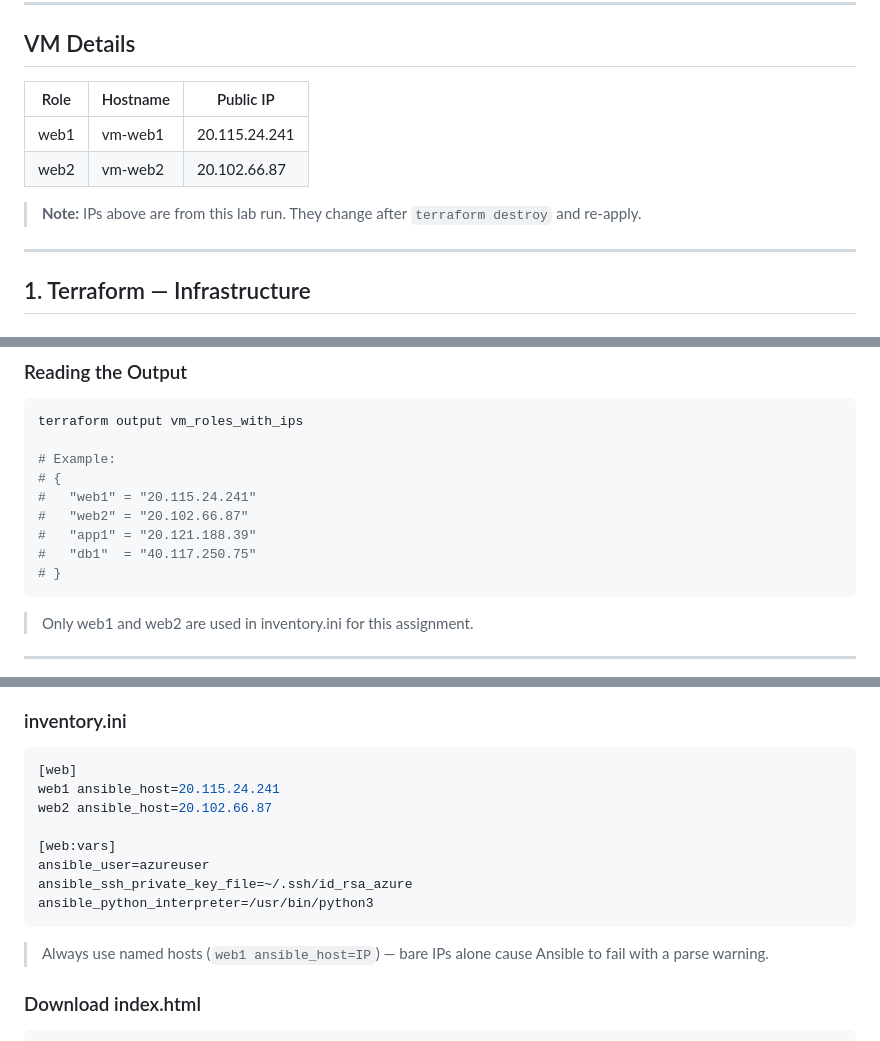
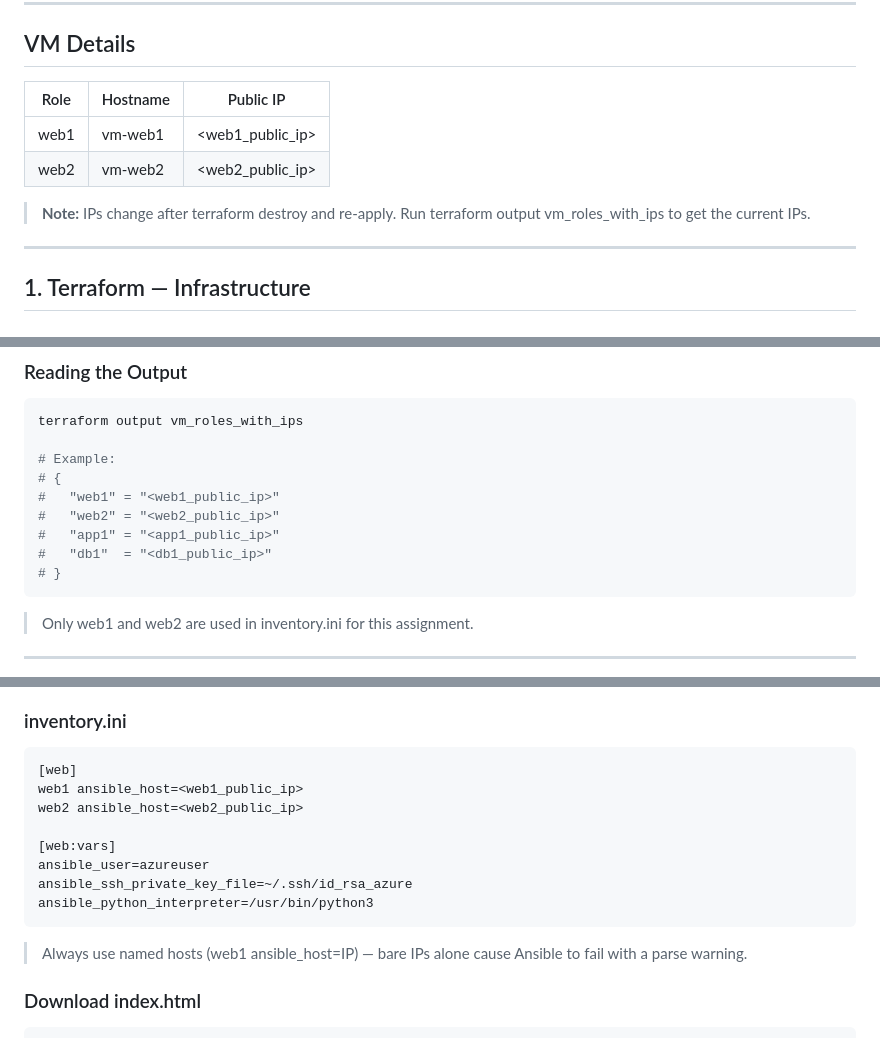
Before and after one commit to Theodora-Okonkwo/azure-ansible-lab, a Markdown page: README.md, 3 parts joined by grey strips. Rendered like a GitHub page.

````diff
--- a/README.md
+++ b/README.md
@@ -47,13 +47,13 @@ azure-ansible-lab/
 
 ## VM Details
 
-| Role | Hostname | Public IP     |
-|------|----------|---------------|
-| web1 | vm-web1  | 20.115.24.241 |
-| web2 | vm-web2  | 20.102.66.87  |
+| Role | Hostname | Public IP        |
+|------|----------|------------------|
+| web1 | vm-web1  | <web1_public_ip> |
+| web2 | vm-web2  | <web2_public_ip> |
 
-> **Note:** IPs above are from this lab run. They change after
-> `terraform destroy` and re-apply.
+> **Note:** IPs change after terraform destroy and re-apply.
+> Run terraform output vm_roles_with_ips to get the current IPs.
 
 ---
 
@@ -289,10 +292,10 @@ terraform output vm_roles_with_ips
 
 # Example:
 # {
-#   "web1" = "20.115.24.241"
-#   "web2" = "20.102.66.87"
-#   "app1" = "20.121.188.39"
-#   "db1"  = "40.117.250.75"
+#   "web1" = "<web1_public_ip>"
+#   "web2" = "<web2_public_ip>"
+#   "app1" = "<app1_public_ip>"
+#   "db1"  = "<db1_public_ip>"
 # }
 ```
 
@@ -319,8 +322,8 @@ cd ~/ansible-onboarding/azure-ansible-lab/static-web
 
 ```ini
 [web]
-web1 ansible_host=20.115.24.241
-web2 ansible_host=20.102.66.87
+web1 ansible_host=<web1_public_ip>
+web2 ansible_host=<web2_public_ip>
 
 [web:vars]
 ansible_user=azureuser
@@ -328,7 +331,7 @@ ansible_ssh_private_key_file=~/.ssh/id_rsa_azure
 ansible_python_interpreter=/usr/bin/python3
 ```
 
-> Always use named hosts (`web1 ansible_host=IP`) — bare IPs alone cause
+> Always use named hosts (web1 ansible_host=IP) — bare IPs alone cause
 > Ansible to fail with a parse warning.
 
 ### Download index.html
````
Also changed, not shown: other parts of README.md (+29 -33 lines).
